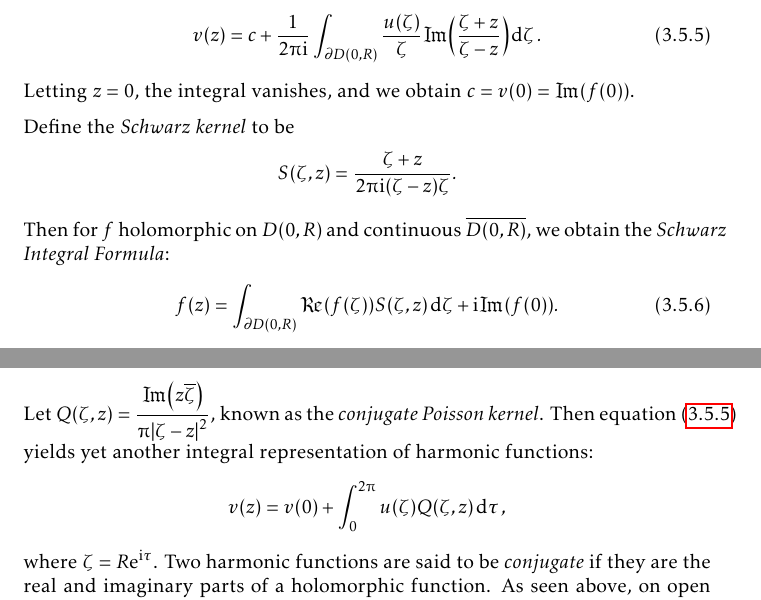
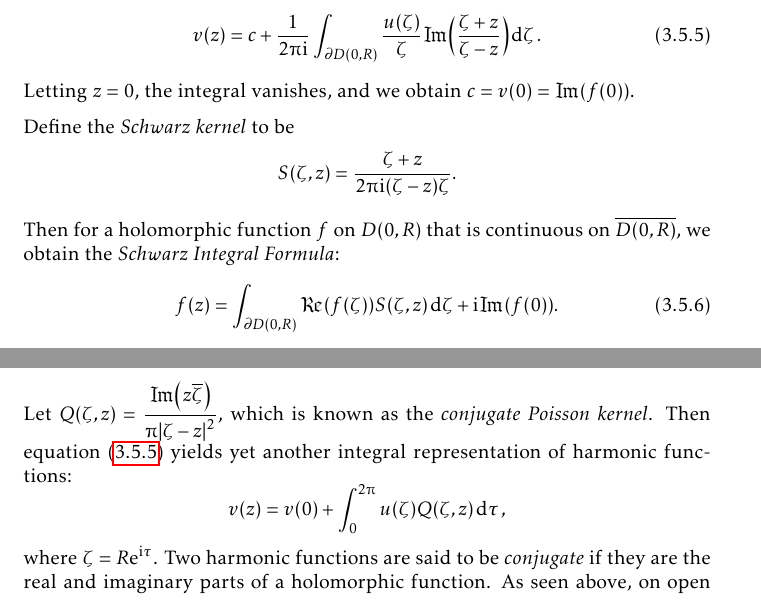
Before and after one commit to slipperking/complex-analysis-latex, a LaTeX document (main.tex): two parts of pages 74 and 75 of 150, joined at a grey line, cut so that both start at the same text. Compiled offline with pdfLaTeX.

Commit message:
overleaf_to_git (Thu Aug  7 15:48:23 2025 -0700): update main.tex from r19299 to r19309

```diff
--- a/main.tex
+++ b/main.tex
@@ -1831,14 +1831,14 @@ where \(z\in D(0,R)\). Since \(R>0\) and \(\zeta-z\neq0\), the function \[\frac{
 Letting \(z=0\), the integral vanishes, and we obtain \(c=v(0)=\Im(f(0))\).
 
 Define the \textit{Schwarz kernel} to be \[S(\zeta,z)=\frac{\zeta+z}{2\piup\ii(\zeta-z)\zeta}.\]
-Then for \(f\) holomorphic on \(D(0,R)\) and continuous \(\overline{D(0,R)}\), we obtain the \textit{Schwarz Integral Formula}:
+Then for a holomorphic function \(f\) on \(D(0,R)\) that is continuous on \(\overline{D(0,R)}\), we obtain the \textit{Schwarz Integral Formula}:
 \begin{equation}
     f(z)=\int_{\partial D(0,R)}\Re\qty(f(\zeta))S(\zeta,z)\ddzeta+\ii\Im\qty(f(0)).\label{eq:schwarzintegralformula}
 \end{equation}
 The significance of this alternative formula implies that a holomorphic function can be recovered from the real part on the boundary of a disk and the imaginary part at a single point.
 
 From equation~\eqref{eq:schwarzintegralformulaimaginarypart}, we can rewrite \[\Im\qty(\frac{\zeta+z}{\zeta-z})=\Im\qty(1+\frac{2z}{\zeta-z})=\Im\qty(\frac{2z\paren{\overline{\zeta}-\overline{z}}}{\abs{\zeta-z}^2})=\frac{2\Im\qty(z\overline{\zeta})}{\abs{\zeta-z}^2}.\label{eq:harmonicconjugate}\]
-Let \(Q(\zeta,z)=\frac{\Im\qty(z\overline{\zeta})}{\piup\abs{\zeta-z}^2}\), known as the \textit{conjugate Poisson kernel}. Then equation~\eqref{eq:schwarzintegralformulaimaginarypart} yields yet another integral representation of harmonic functions:
+Let \(Q(\zeta,z)=\frac{\Im\qty(z\overline{\zeta})}{\piup\abs{\zeta-z}^2}\), which is known as the \textit{conjugate Poisson kernel}. Then equation~\eqref{eq:schwarzintegralformulaimaginarypart} yields yet another integral representation of harmonic functions:
 \[v(z)=v(0)+\int_0^{2\piup}u(\zeta)Q(\zeta,z)\dd{\tau},\]
 where \(\zeta=R\ee^{\ii\tau}\). Two harmonic functions are said to be \textit{conjugate} if they are the real and imaginary parts of a holomorphic function. As seen above, on open disks, any harmonic function will admit a unique conjugate, (up to an additive constant \(v(0)\)). For a harmonic function \(u\), we can construct its harmonic conjugate from equation~\eqref{eq:harmonicconjugate}.
 
```
Also changed, not shown: main.tex (4 more changed lines).
